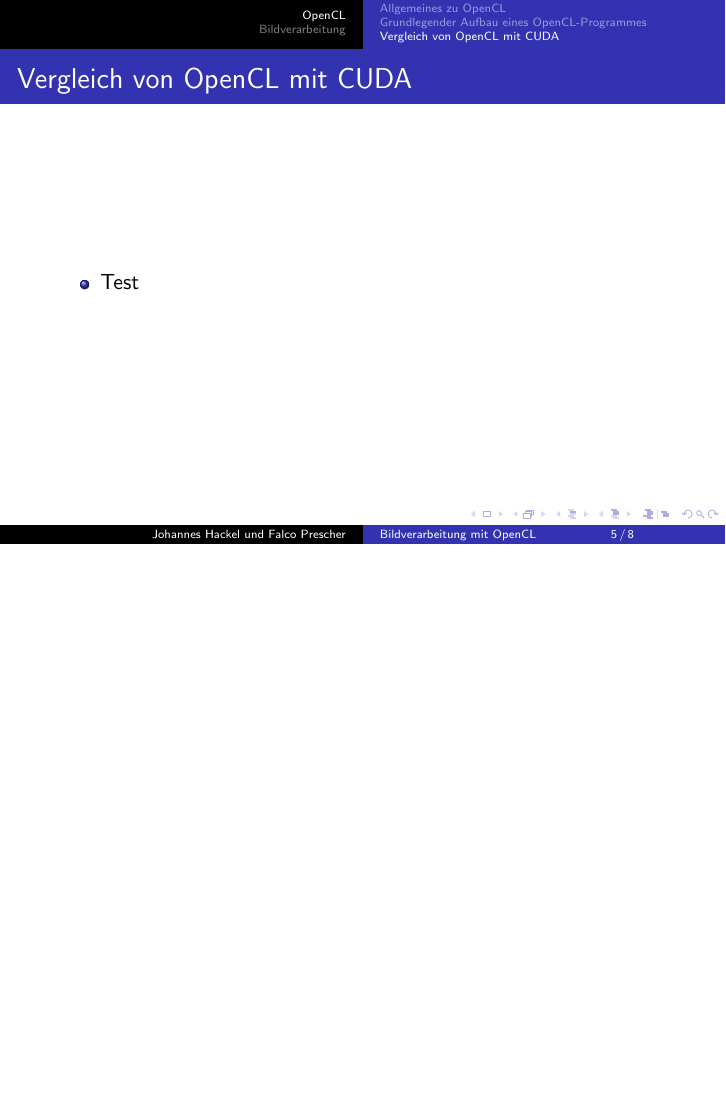
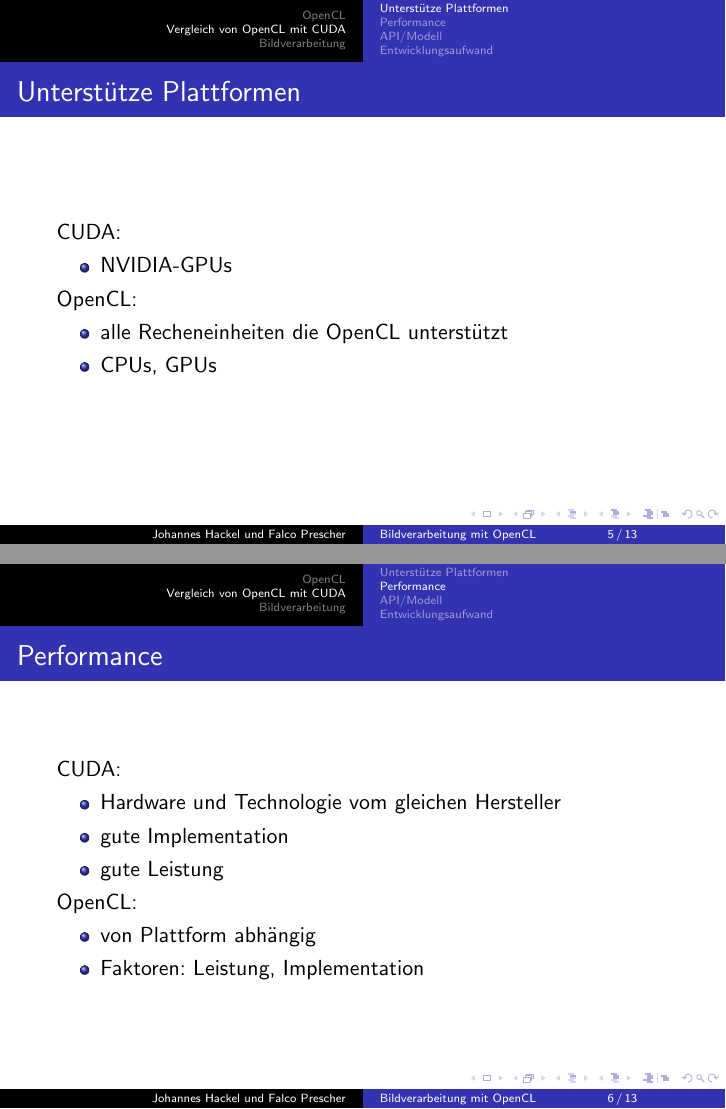
Before and after one commit to geckoxx/opencl-vortrag, LaTeX slides (image_proc/image_proc.tex): page 5 of 8 before the commit and pages 5 and 6 of 13 after it, the two joined at a grey line, the shorter picture padded with empty space. Compiled offline with pdfLaTeX.

Commit message:
opencl cuda vergleich begonnen

```diff
--- a/image_proc/image_proc.tex
+++ b/image_proc/image_proc.tex
@@ -48,8 +48,38 @@
 \end{itemize}
 \end{frame}
 
-\subsection{Vergleich von OpenCL mit CUDA}
+\section{Vergleich von OpenCL mit CUDA}
+
+\subsection{Unterstütze Plattformen}
 \begin{frame}
-\frametitle{Vergleich von OpenCL mit CUDA}
+\frametitle{Unterstütze Plattformen}
+CUDA:
 \begin{itemize}
-\item Test
+\item NVIDIA-GPUs
+\end{itemize}
+OpenCL:
+\begin{itemize}
+\item alle Recheneinheiten die OpenCL unterstützt
+\item CPUs, GPUs
+\end{itemize}
+\end{frame}
+
+\subsection{Performance}
+\begin{frame}
+\frametitle{Performance}
+CUDA:
+\begin{itemize}
+\item Hardware und Technologie vom gleichen Hersteller
+\item gute Implementation
+\item gute Leistung
+\end{itemize}
+OpenCL:
+\begin{itemize}
+\item von Plattform abhängig
+\item Faktoren: Leistung, Implementation
+\end{itemize}
+\end{frame}
+
+\subsection{API/Modell}
+\begin{frame}
+\frametitle{API/Modell}
@@ -55,0 +100 @@
+\subsection{Entwicklungsaufwand}
@@ -55,0 +109 @@
+\frametitle{Entwicklungsaufwand}
```
Also changed, not shown: image_proc/CUDAmodel.png (added), image_proc/api_abstraction_level.png (added), image_proc/cuda_opencl_begriffe.png (added), image_proc/image_proc.pdf (added), image_proc/opencl_platform_model.jpg (added), image_proc/image_proc.tex (41 more changed lines), 1 other file.
